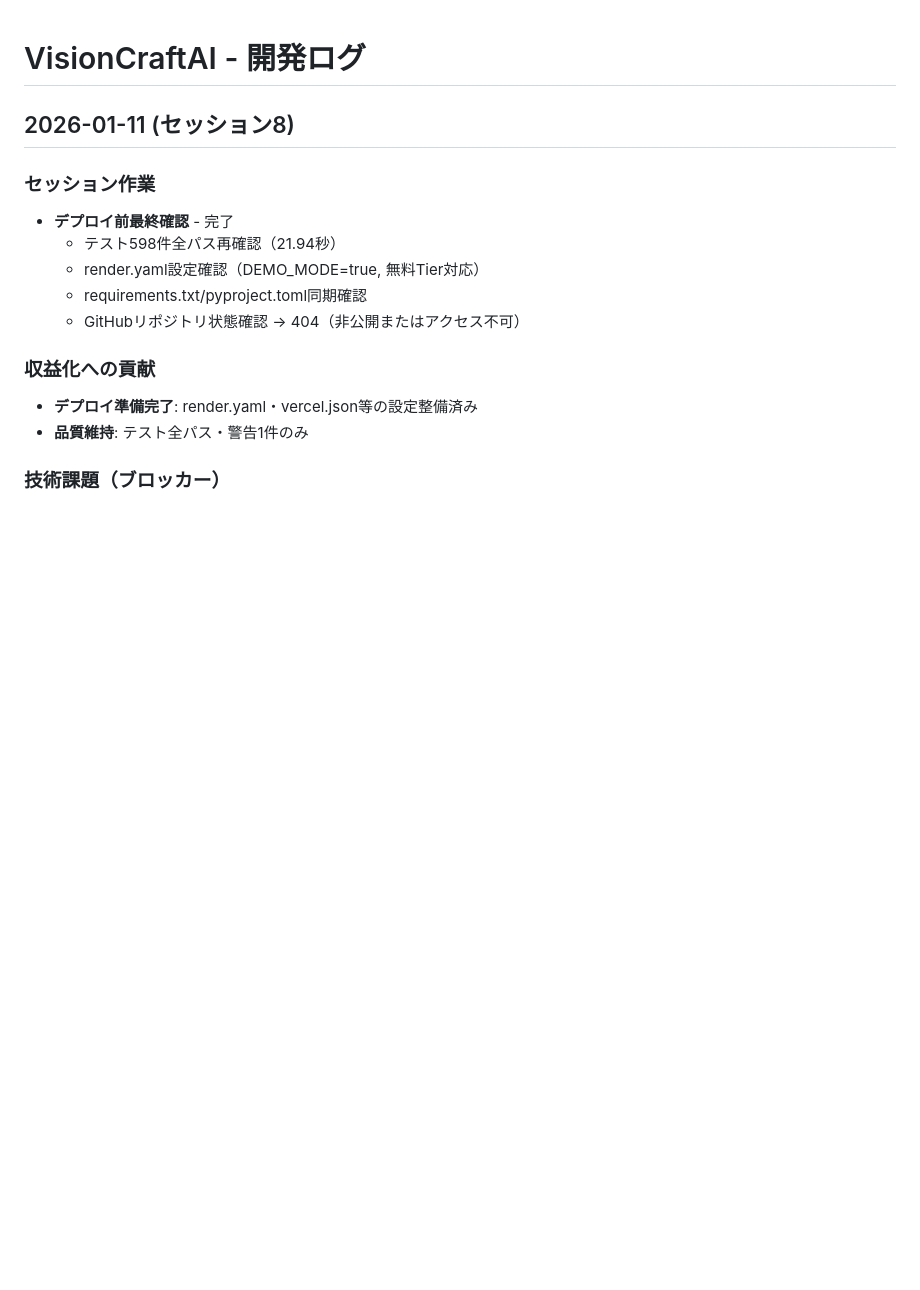
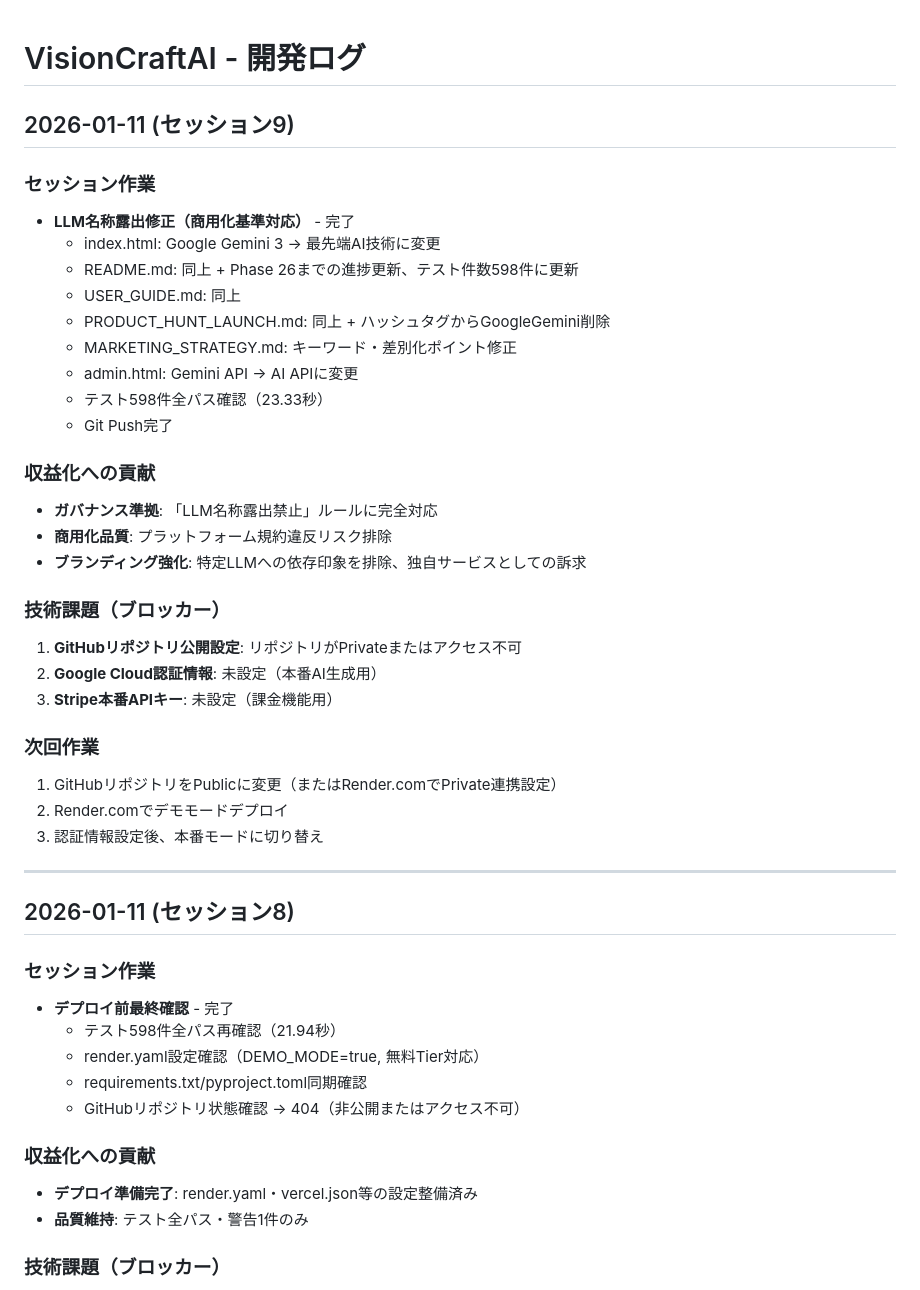
Before and after one commit to masuda-hikari/VisionCraftAI, a Markdown page: .claude/DEVELOPMENT_LOG.md, the part around the change. Rendered like a GitHub page; blank space fills up the shorter version.

Commit message:
docs: セッション9 LLM名称露出修正完了を記録
- DEVELOPMENT_LOG.md: セッション9作業記録追加
- STATUS.md: 現在の状況を「商用化基準対応完了」に更新

🤖 Generated with [Claude Code](https://claude.com/claude-code)

Co-Authored-By: Claude Opus 4.5 <noreply@anthropic.com>

```diff
--- a/.claude/DEVELOPMENT_LOG.md
+++ b/.claude/DEVELOPMENT_LOG.md
@@ -1,4 +1,34 @@
 # VisionCraftAI - 開発ログ
+
+## 2026-01-11 (セッション9)
+
+### セッション作業
+- **LLM名称露出修正（商用化基準対応）** - 完了
+  - index.html: Google Gemini 3 → 最先端AI技術に変更
+  - README.md: 同上 + Phase 26までの進捗更新、テスト件数598件に更新
+  - USER_GUIDE.md: 同上
+  - PRODUCT_HUNT_LAUNCH.md: 同上 + ハッシュタグからGoogleGemini削除
+  - MARKETING_STRATEGY.md: キーワード・差別化ポイント修正
+  - admin.html: Gemini API → AI APIに変更
+  - テスト598件全パス確認（23.33秒）
+  - Git Push完了
+
+### 収益化への貢献
+- **ガバナンス準拠**: 「LLM名称露出禁止」ルールに完全対応
+- **商用化品質**: プラットフォーム規約違反リスク排除
+- **ブランディング強化**: 特定LLMへの依存印象を排除、独自サービスとしての訴求
+
+### 技術課題（ブロッカー）
+1. **GitHubリポジトリ公開設定**: リポジトリがPrivateまたはアクセス不可
+2. **Google Cloud認証情報**: 未設定（本番AI生成用）
+3. **Stripe本番APIキー**: 未設定（課金機能用）
+
+### 次回作業
+1. GitHubリポジトリをPublicに変更（またはRender.comでPrivate連携設定）
+2. Render.comでデモモードデプロイ
+3. 認証情報設定後、本番モードに切り替え
+
+---
 
 ## 2026-01-11 (セッション8)
 
```
Also changed, not shown: STATUS.md (+10 -2 lines).
